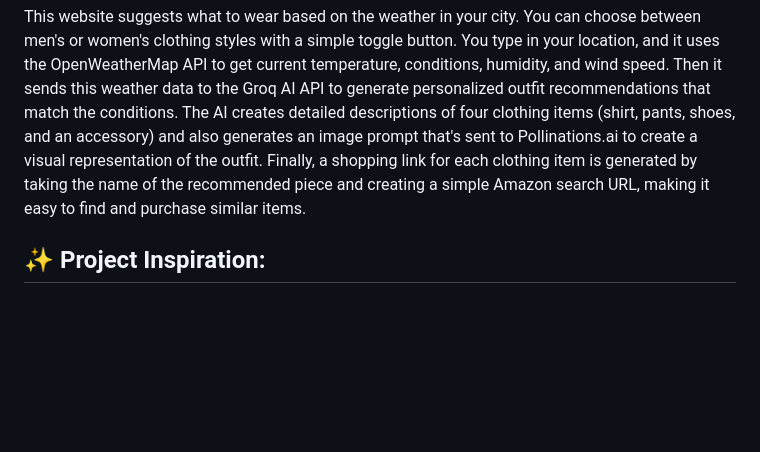
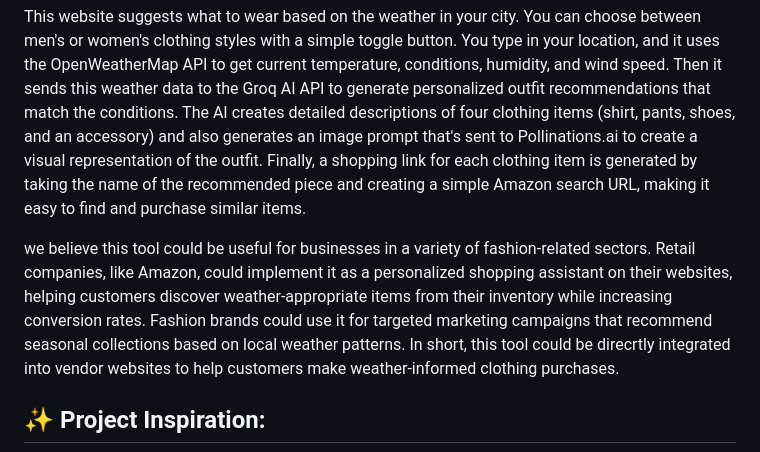
Before and after one commit to mtmcdade/Weather-Based-Outfit-Assistant, a Markdown page: README.md, the part around the change. Rendered like a GitHub page; blank space fills up the shorter version.

```diff
--- a/README.md
+++ b/README.md
@@ -10,6 +10,8 @@
 
 ## 📋 Project Scope:
 This website suggests what to wear based on the weather in your city. You can choose between men's or women's clothing styles with a simple toggle button. You type in your location, and it uses the OpenWeatherMap API to get current temperature, conditions, humidity, and wind speed. Then it sends this weather data to the Groq AI API to generate personalized outfit recommendations that match the conditions. The AI creates detailed descriptions of four clothing items (shirt, pants, shoes, and an accessory) and also generates an image prompt that's sent to Pollinations.ai to create a visual representation of the outfit. Finally, a shopping link for each clothing item is generated by taking the name of the recommended piece and creating a simple Amazon search URL, making it easy to find and purchase similar items.
+
+we believe this tool could be useful for businesses in a variety of fashion-related sectors. Retail companies, like Amazon, could implement it as a personalized shopping assistant on their websites, helping customers discover weather-appropriate items from their inventory while increasing conversion rates. Fashion brands could use it for targeted marketing campaigns that recommend seasonal collections based on local weather patterns. In short, this tool could be direcrtly integrated into vendor websites to help customers make weather-informed clothing purchases.
 
 ## ✨ Project Inspiration:
 ![Screenshot from Daily Dress Me](photos/DailyDressMe.jpeg)
```
